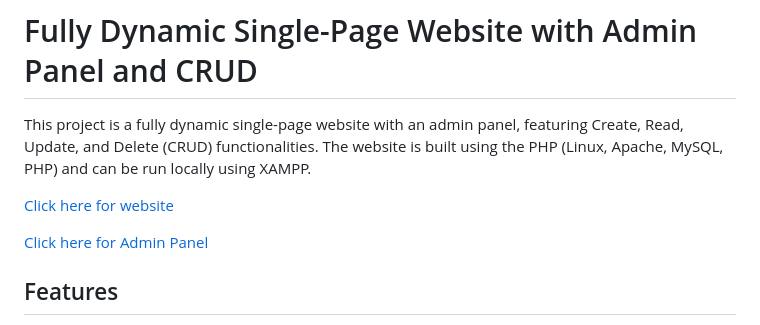
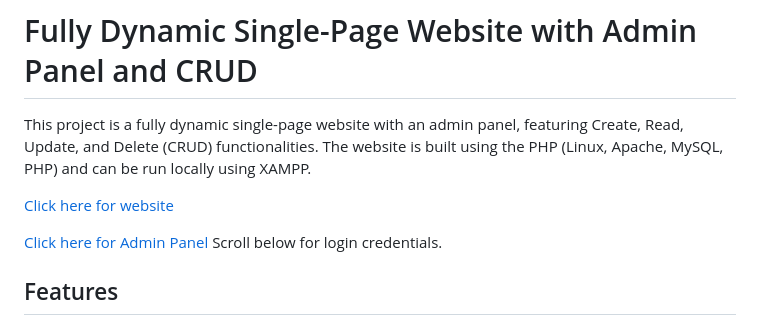
Before and after one commit to alsami-ansari/Fully-Dynamic-Page-PHP, a Markdown page: README.md, the part around the change. GitHub-like rendering.

```diff
--- a/README.md
+++ b/README.md
@@ -6,7 +6,7 @@ This project is a fully dynamic single-page website with an admin panel, featuri
 [Click here for website](http://taxi-service.kesug.com)
 
 
-[Click here for Admin Panel](http://taxi-service.kesug.com/backend)
+[Click here for Admin Panel](http://taxi-service.kesug.com/backend)   Scroll below for login credentials.
 
 ## Features
 
```
